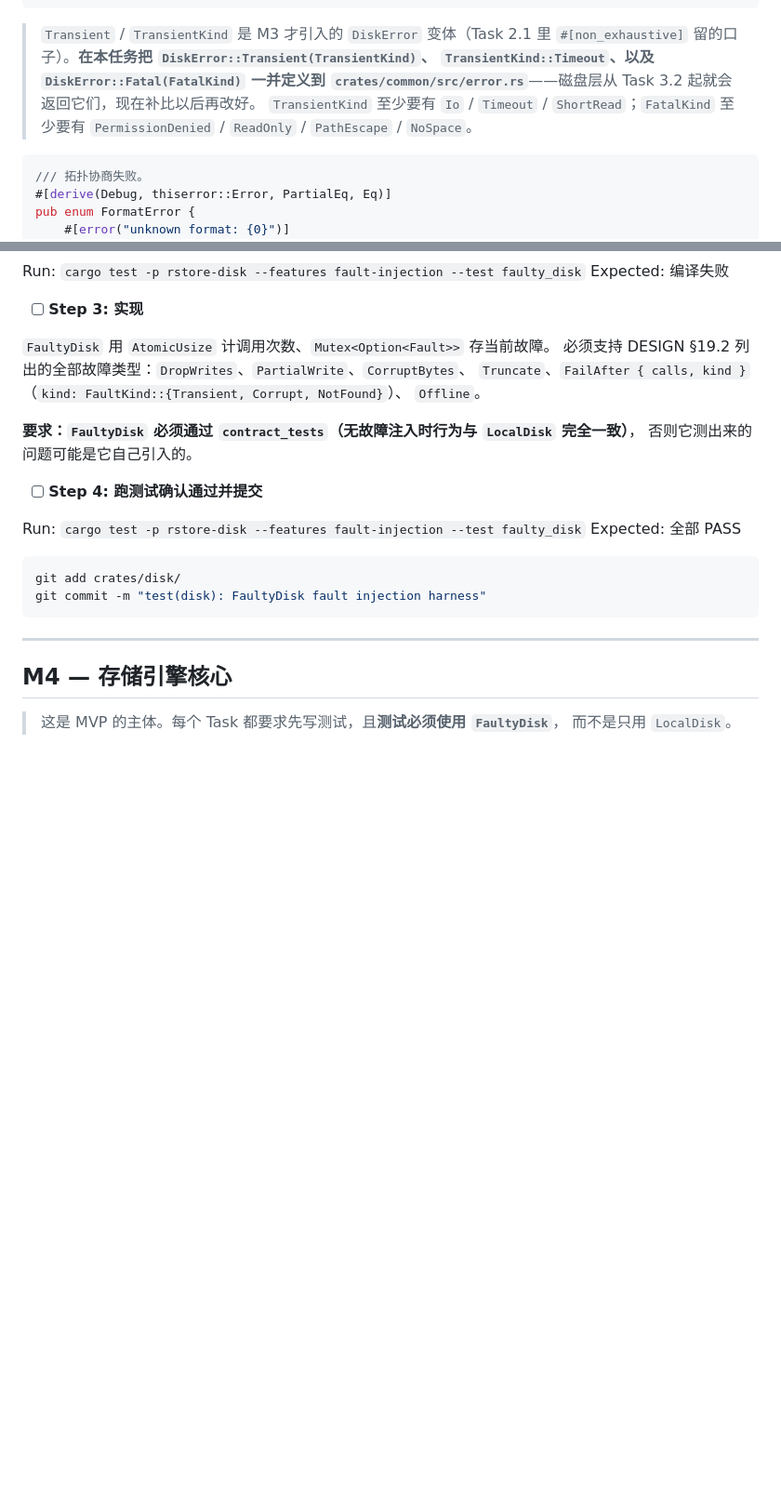
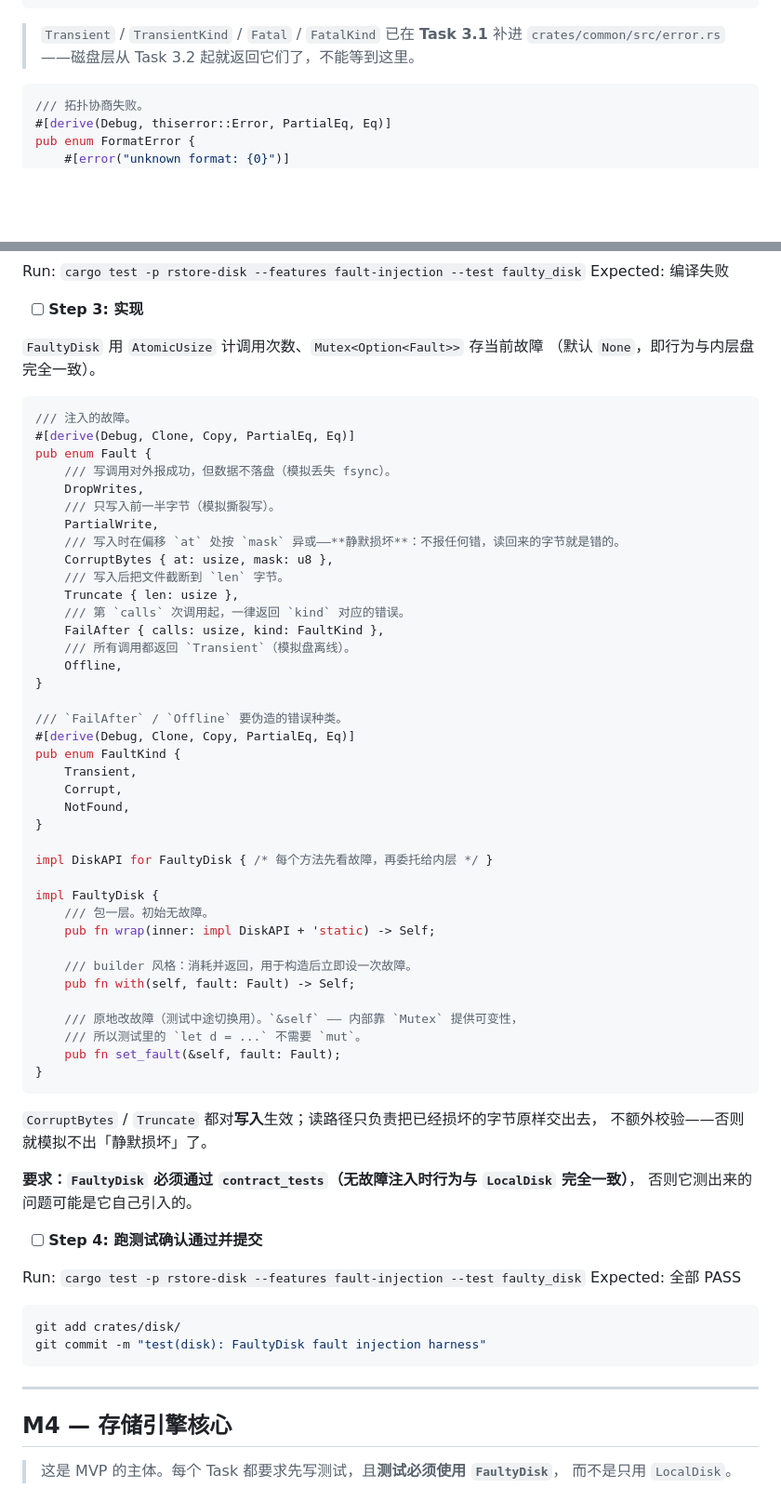
Before and after one commit to yyyCode/Rustorage, a Markdown page: docs/MVP.md, 2 parts joined by grey strips. Shown at 93% size. GitHub-like rendering; blank space fills up the shorter version.

````diff
--- a/docs/MVP.md
+++ b/docs/MVP.md
@@ -2280,12 +2324,8 @@ mod tests {
 }
 ```
 
-> `Transient` / `TransientKind` 是 M3 才引入的 `DiskError` 变体（Task 2.1 里
-> `#[non_exhaustive]` 留的口子）。**在本任务把 `DiskError::Transient(TransientKind)`、
-> `TransientKind::Timeout`、以及 `DiskError::Fatal(FatalKind)` 一并定义到
-> `crates/common/src/error.rs`**——磁盘层从 Task 3.2 起就会返回它们，现在补比以后再改好。
-> `TransientKind` 至少要有 `Io` / `Timeout` / `ShortRead`；`FatalKind` 至少要有
-> `PermissionDenied` / `ReadOnly` / `PathEscape` / `NoSpace`。
+> `Transient` / `TransientKind` / `Fatal` / `FatalKind` 已在 **Task 3.1** 补进
+> `crates/common/src/error.rs`——磁盘层从 Task 3.2 起就返回它们了，不能等到这里。
 
 ```rust
 /// 拓扑协商失败。
@@ -2387,10 +2431,52 @@ Expected: 编译失败
 
 - [ ] **Step 3: 实现**
 
-`FaultyDisk` 用 `AtomicUsize` 计调用次数、`Mutex<Option<Fault>>` 存当前故障。
-必须支持 DESIGN §19.2 列出的全部故障类型：`DropWrites`、`PartialWrite`、`CorruptBytes`、
-`Truncate`、`FailAfter { calls, kind }`（`kind: FaultKind::{Transient, Corrupt, NotFound}`）、
-`Offline`。
+`FaultyDisk` 用 `AtomicUsize` 计调用次数、`Mutex<Option<Fault>>` 存当前故障
+（默认 `None`，即行为与内层盘完全一致）。
+
+```rust
+/// 注入的故障。
+#[derive(Debug, Clone, Copy, PartialEq, Eq)]
+pub enum Fault {
+    /// 写调用对外报成功，但数据不落盘（模拟丢失 fsync）。
+    DropWrites,
+    /// 只写入前一半字节（模拟撕裂写）。
+    PartialWrite,
+    /// 写入时在偏移 `at` 处按 `mask` 异或——**静默损坏**：不报任何错，读回来的字节就是错的。
+    CorruptBytes { at: usize, mask: u8 },
+    /// 写入后把文件截断到 `len` 字节。
+    Truncate { len: usize },
+    /// 第 `calls` 次调用起，一律返回 `kind` 对应的错误。
+    FailAfter { calls: usize, kind: FaultKind },
+    /// 所有调用都返回 `Transient`（模拟盘离线）。
+    Offline,
+}
+
+/// `FailAfter` / `Offline` 要伪造的错误种类。
+#[derive(Debug, Clone, Copy, PartialEq, Eq)]
+pub enum FaultKind {
+    Transient,
+    Corrupt,
+    NotFound,
+}
+
+impl DiskAPI for FaultyDisk { /* 每个方法先看故障，再委托给内层 */ }
+
+impl FaultyDisk {
+    /// 包一层。初始无故障。
+    pub fn wrap(inner: impl DiskAPI + 'static) -> Self;
+
+    /// builder 风格：消耗并返回，用于构造后立即设一次故障。
+    pub fn with(self, fault: Fault) -> Self;
+
+    /// 原地改故障（测试中途切换用）。`&self` —— 内部靠 `Mutex` 提供可变性，
+    /// 所以测试里的 `let d = ...` 不需要 `mut`。
+    pub fn set_fault(&self, fault: Fault);
+}
+```
+
+`CorruptBytes` / `Truncate` 都对**写入**生效；读路径只负责把已经损坏的字节原样交出去，
+不额外校验——否则就模拟不出「静默损坏」了。
 
 **要求：`FaultyDisk` 必须通过 `contract_tests`（无故障注入时行为与 `LocalDisk` 完全一致）**，
 否则它测出来的问题可能是它自己引入的。
````
Also changed, not shown: other parts of docs/MVP.md (+52 -4 lines).
